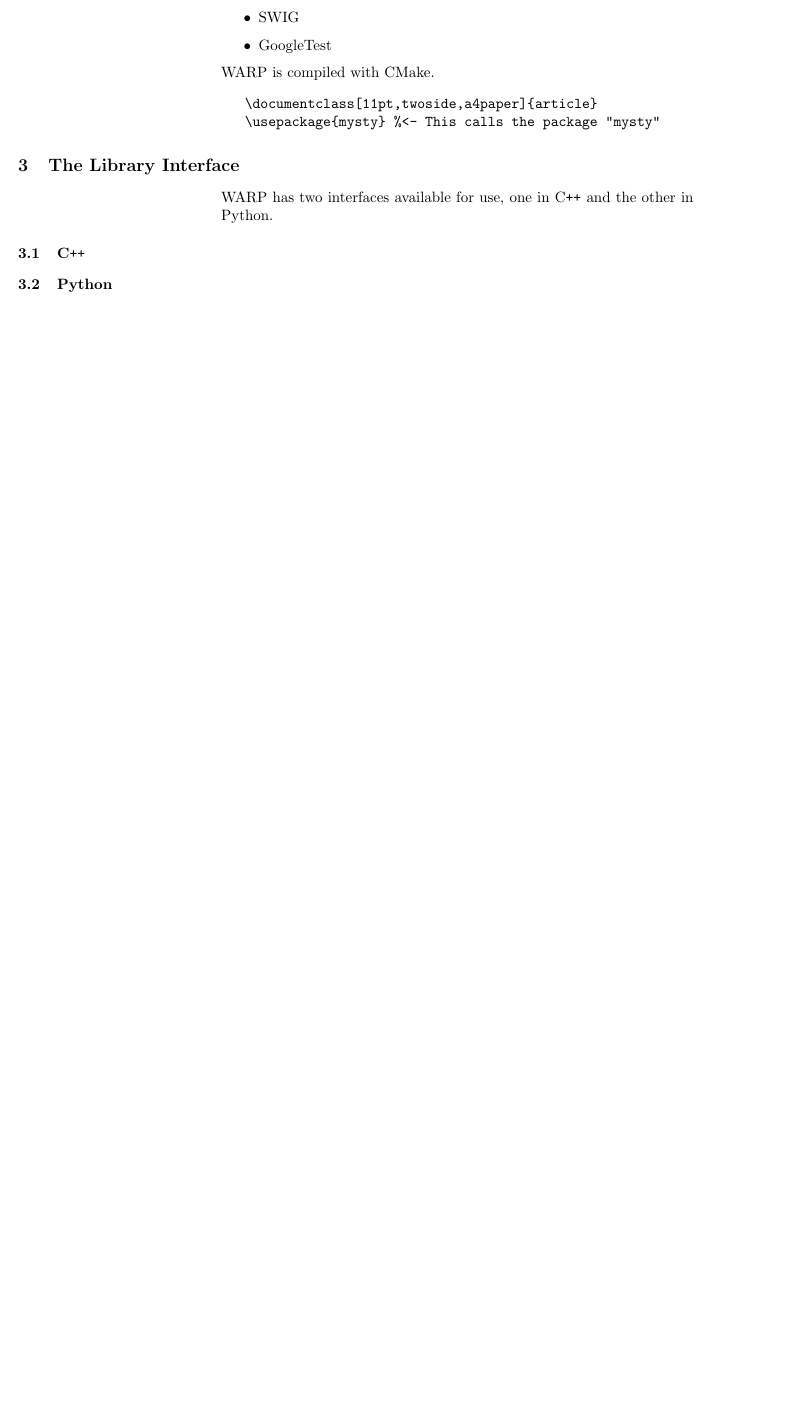
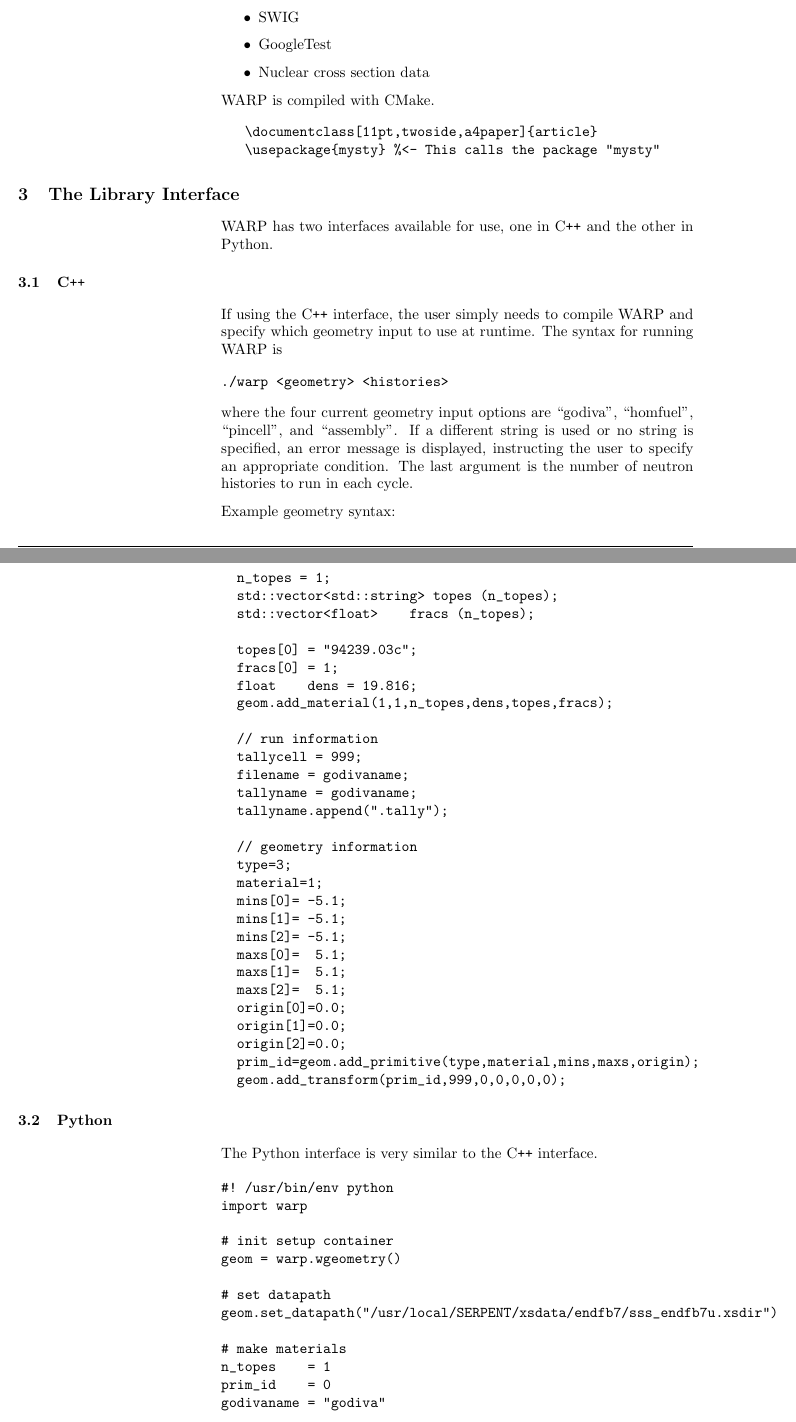
Before and after one commit to weft/warp, a LaTeX document (userguide/userguide.tex): part of page 2 of 4 before the commit and two parts of pages 2 and 3 of 6 after it, the two joined at a grey line, cut so that both start at the same text, the shorter picture padded with empty space. Compiled offline with pdfLaTeX; a LaTeX package or settings file that is missing is left out.

Commit message:
add code examples, update warp.i

```diff
--- a/userguide/userguide.tex
+++ b/userguide/userguide.tex
@@ -68,6 +68,7 @@
 	\item{PyNE}
 	\item{SWIG}
 	\item{GoogleTest}
+	\item{Nuclear cross section data}
 \end{itemize}
 
 WARP is compiled with CMake.
@@ -84,7 +85,124 @@
 
 \subsection{C\texttt{++}}
 
+If using the C\texttt{++} interface, the user simply needs to compile WARP and specify which geometry
+input to use at runtime. The syntax for running WARP is
+
+\begin{verbatim}
+./warp <geometry> <histories>
+\end{verbatim}
+
+where the four current geometry input options are ``godiva", ``homfuel", ``pincell", and ``assembly". If
+a different string is used or no string is specified, an error message is displayed, instructing the
+user to specify an appropriate condition. The last argument is the number of neutron histories to run in
+each cycle.
+
+Example geometry syntax: %godiva
+
+\begin{verbatim}
+		n_topes = 1;
+		std::vector<std::string> topes (n_topes);
+		std::vector<float>    fracs (n_topes);
+
+		topes[0] = "94239.03c";
+		fracs[0] = 1;
+		float    dens = 19.816;
+		geom.add_material(1,1,n_topes,dens,topes,fracs);
+
+		// run information
+		tallycell = 999;
+		filename = godivaname;
+		tallyname = godivaname;
+		tallyname.append(".tally");
+
+		// geometry information
+		type=3;
+		material=1;
+		mins[0]= -5.1;
+		mins[1]= -5.1;
+		mins[2]= -5.1;
+		maxs[0]=  5.1;
+		maxs[1]=  5.1;
+		maxs[2]=  5.1;
+		origin[0]=0.0;
+		origin[1]=0.0;
+		origin[2]=0.0;
+		prim_id=geom.add_primitive(type,material,mins,maxs,origin);
+		geom.add_transform(prim_id,999,0,0,0,0,0);
+\end{verbatim}
+
 \subsection{Python}
+
+The Python interface is very similar to the C\texttt{++} interface.
+
+\begin{verbatim}
+#! /usr/bin/env python
+import warp
+
+# init setup container
+geom = warp.wgeometry()
+
+# set datapath
+geom.set_datapath("/usr/local/SERPENT/xsdata/endfb7/sss_endfb7u.xsdir")
+
+# make materials
+n_topes    = 1
+prim_id    = 0
+godivaname = "godiva"
+
+topes = warp.String(n_topes)
+fracs = warp.Float(n_topes)
+mins    = warp.Float(3)
+maxs    = warp.Float(3)
+origin  = warp.Float(3)
+topes[0] = "94239.03c"
+fracs[0] = 1
+dens = 19.816
+geom.add_material(1,1,n_topes,dens,topes,fracs)
+
+# run name stuff
+tallycell = 999   #center pin
+filename = godivaname
+tallyname = godivaname
+tallyname = godivaname+".tally"
+
+# assembly geom
+typ=3
+material=1
+mins[0]=-5.1
+mins[1]=-5.1
+mins[2]=-5.1
+maxs[0]= 5.1
+maxs[1]= 5.1
+maxs[2]= 5.1
+origin[0]=0.0
+origin[1]=0.0
+origin[2]=0.0
+prim_id=geom.add_primitive(typ,material,mins,maxs,origin)
+print prim_id
+idx=geom.add_transform(prim_id,999,0,0,0,0,0)
+
+# finalize geom and check
+geom.set_outer_cell(999,1)
+geom.update()
+geom.check()
+#geom.print_all()
+geom.print_summary()
+
+
+# init hist and run
+hist = warp.whistory(100000,geom)
+hist.set_device(0)
+hist.init()
+hist.print_xs_data()
+hist.print_materials_table()
+hist.set_run_type("criticality")
+hist.set_tally_cell(tallycell)
+hist.set_run_param(40,20)
+hist.set_filename(filename)
+hist.run()
+hist.write_tally(0)
+\end{verbatim}
 
 \begin{description}
 
```
Also changed, not shown: 1 other file.
